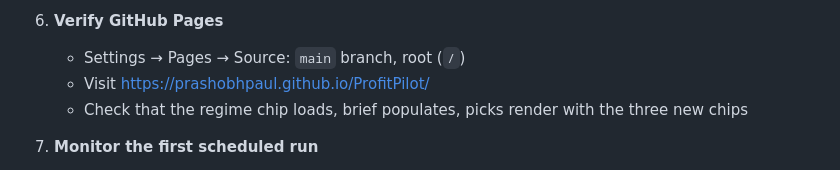
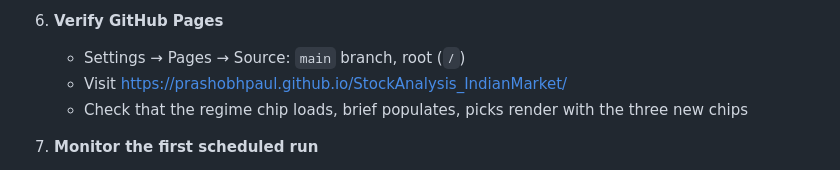
Before and after one commit to PrashobhPaul/StockAnalysis_IndianMarket, a Markdown page: README.md, the part around the change. Rendered like a GitHub page.

```diff
--- a/README.md
+++ b/README.md
@@ -190,7 +190,7 @@ Assuming your GitHub Pages repo is already set up at `prashobhpaul/ProfitPilot`:
 
 6. **Verify GitHub Pages**
    - Settings → Pages → Source: `main` branch, root (`/`)
-   - Visit https://prashobhpaul.github.io/ProfitPilot/
+   - Visit https://prashobhpaul.github.io/StockAnalysis_IndianMarket/
    - Check that the regime chip loads, brief populates, picks render with the three new chips
 
 7. **Monitor the first scheduled run**
```
